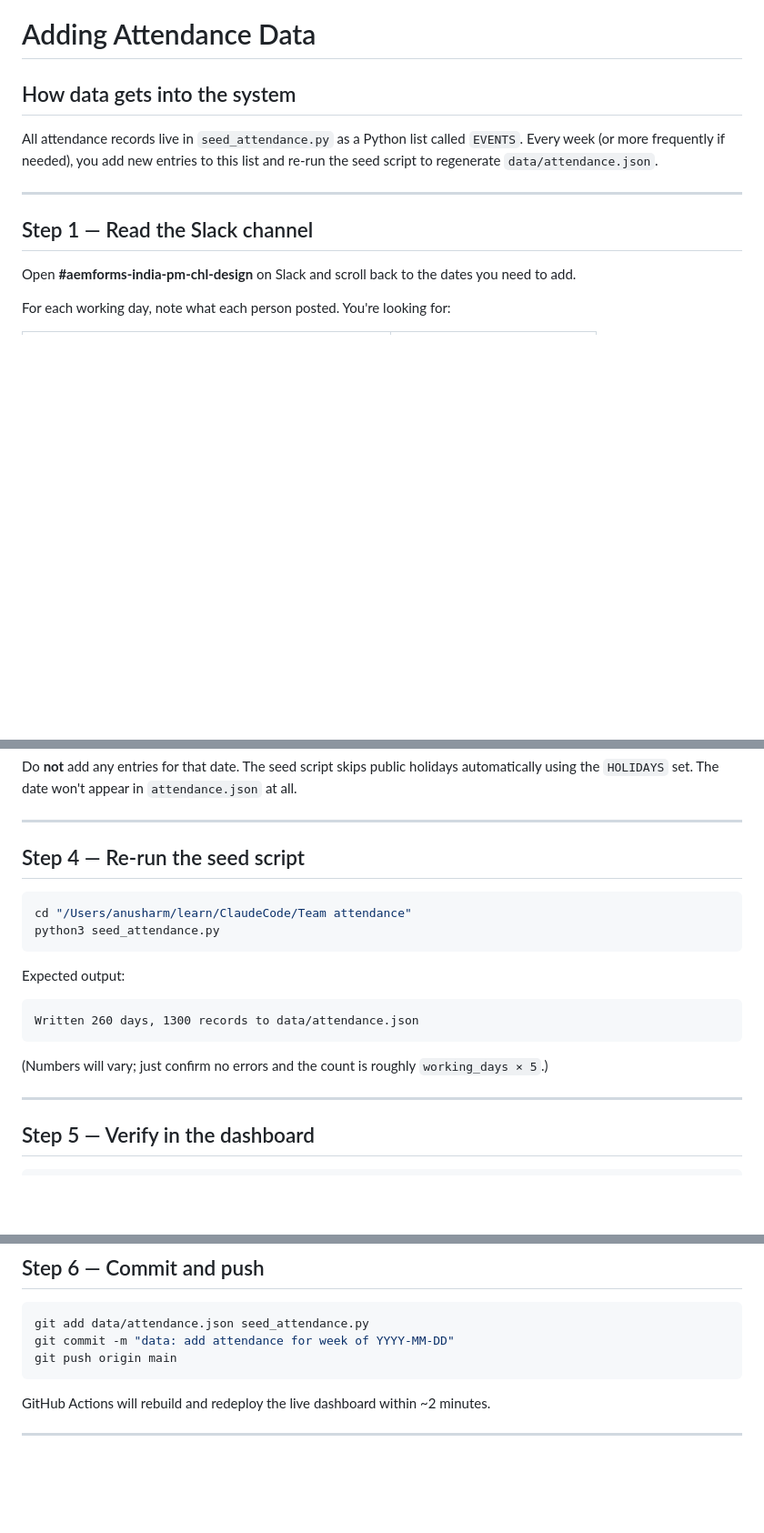
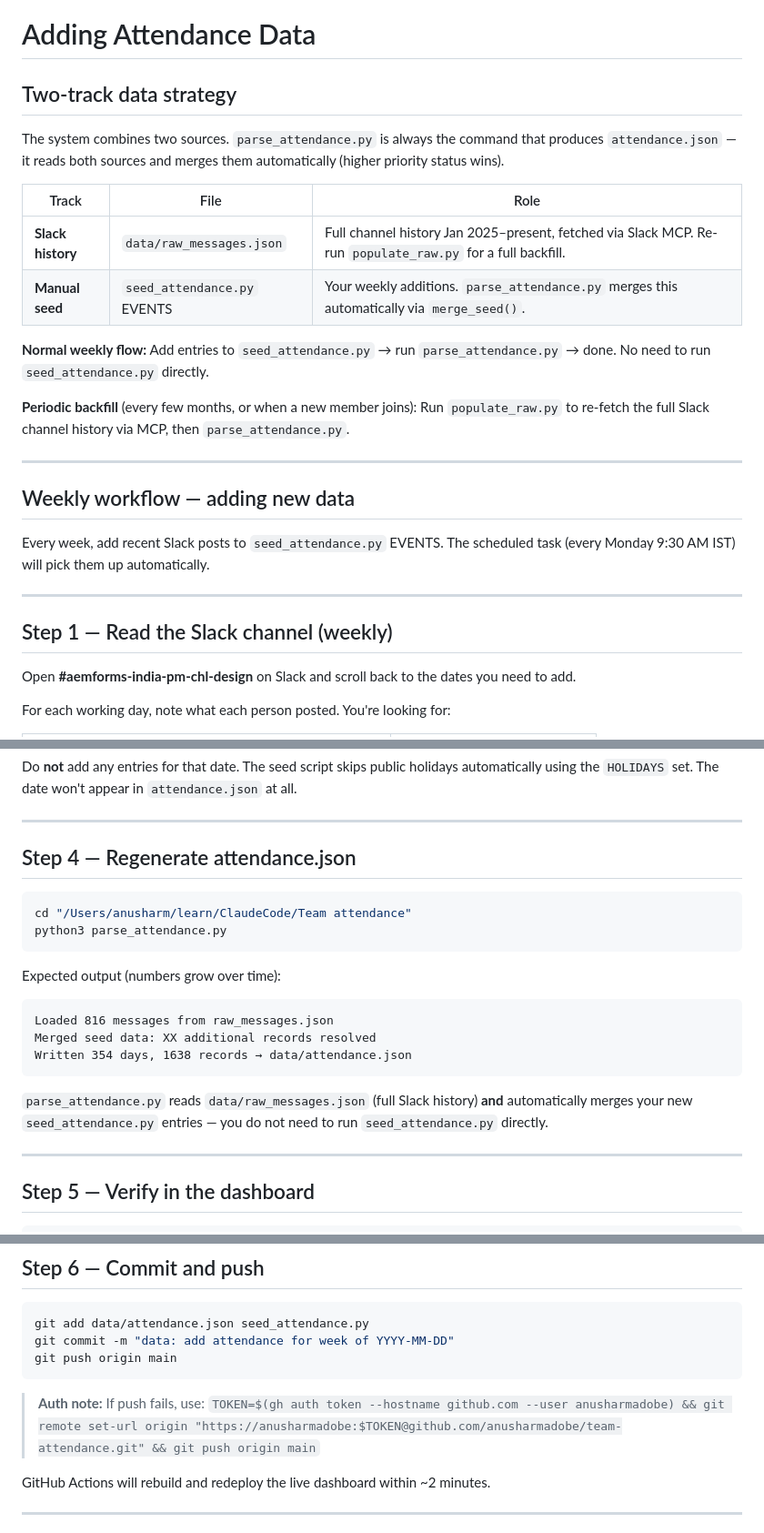
Before and after one commit to anusharmadobe/team-attendance, a Markdown page: docs/ADDING_DATA.md, 3 parts joined by grey strips. Shown at 91% size. Drawn GitHub-style; blank space fills up the shorter version.

````diff
--- a/docs/ADDING_DATA.md
+++ b/docs/ADDING_DATA.md
@@ -1,12 +1,27 @@
 # Adding Attendance Data
 
-## How data gets into the system
+## Two-track data strategy
 
-All attendance records live in `seed_attendance.py` as a Python list called `EVENTS`. Every week (or more frequently if needed), you add new entries to this list and re-run the seed script to regenerate `data/attendance.json`.
+The system combines two sources. `parse_attendance.py` is always the command that produces `attendance.json` — it reads both sources and merges them automatically (higher priority status wins).
+
+| Track | File | Role |
+|---|---|---|
+| **Slack history** | `data/raw_messages.json` | Full channel history Jan 2025–present, fetched via Slack MCP. Re-run `populate_raw.py` for a full backfill. |
+| **Manual seed** | `seed_attendance.py` EVENTS | Your weekly additions. `parse_attendance.py` merges this automatically via `merge_seed()`. |
+
+**Normal weekly flow:** Add entries to `seed_attendance.py` → run `parse_attendance.py` → done. No need to run `seed_attendance.py` directly.
+
+**Periodic backfill** (every few months, or when a new member joins): Run `populate_raw.py` to re-fetch the full Slack channel history via MCP, then `parse_attendance.py`.
 
 ---
 
-## Step 1 — Read the Slack channel
+## Weekly workflow — adding new data
+
+Every week, add recent Slack posts to `seed_attendance.py` EVENTS. The scheduled task (every Monday 9:30 AM IST) will pick them up automatically.
+
+---
+
+## Step 1 — Read the Slack channel (weekly)
 
 Open **#aemforms-india-pm-chl-design** on Slack and scroll back to the dates you need to add.
 
@@ -96,19 +111,21 @@ Do **not** add any entries for that date. The seed script skips public holidays
 
 ---
 
-## Step 4 — Re-run the seed script
+## Step 4 — Regenerate attendance.json
 
 ```bash
 cd "/Users/anusharm/learn/ClaudeCode/Team attendance"
-python3 seed_attendance.py
+python3 parse_attendance.py
 ```
 
-Expected output:
+Expected output (numbers grow over time):
 ```
-Written 260 days, 1300 records to data/attendance.json
+Loaded 816 messages from raw_messages.json
+Merged seed data: XX additional records resolved
+Written 354 days, 1638 records → data/attendance.json
 ```
 
-(Numbers will vary; just confirm no errors and the count is roughly `working_days × 5`.)
+`parse_attendance.py` reads `data/raw_messages.json` (full Slack history) **and** automatically merges your new `seed_attendance.py` entries — you do not need to run `seed_attendance.py` directly.
 
 ---
 
@@ -132,6 +149,9 @@ git commit -m "data: add attendance for week of YYYY-MM-DD"
 git push origin main
 ```
 
+> **Auth note:** If push fails, use:
+> `TOKEN=$(gh auth token --hostname github.com --user anusharmadobe) && git remote set-url origin "https://anusharmadobe:$TOKEN@github.com/anusharmadobe/team-attendance.git" && git push origin main`
+
 GitHub Actions will rebuild and redeploy the live dashboard within ~2 minutes.
 
 ---
````
Also changed, not shown: README.md (+22 -4 lines).
